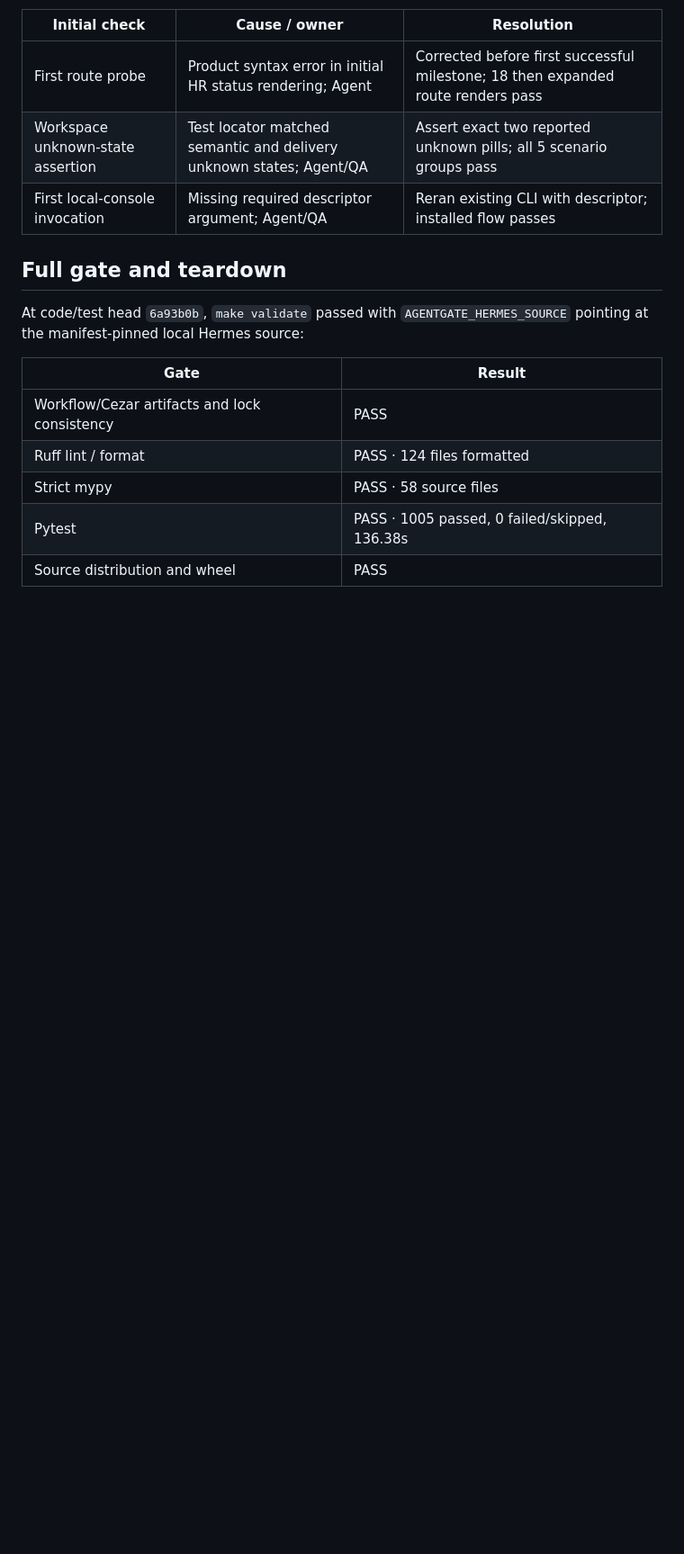
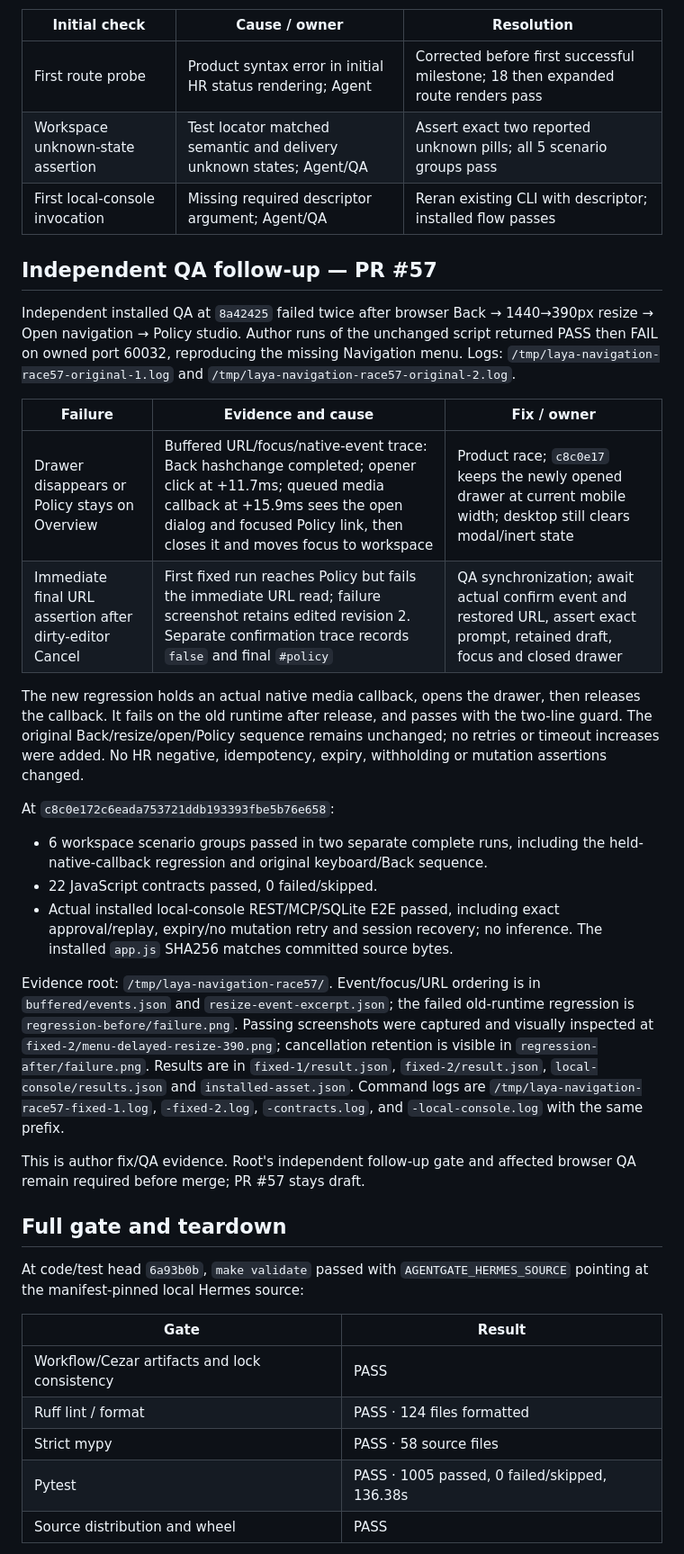
Before and after one commit to bsisduck/laya-layer, a Markdown page: docs/operations-workspace-validation.md, the part around one of its changes. Shown at 90% size. Rendered like a GitHub page; blank space fills up the shorter version.

Commit message:
Record the independent QA race and verified fix
Tie the resize ordering diagnosis, failing native-callback regression,
confirmation synchronization and installed/full-gate evidence to c8c0e17.
Keep independent follow-up QA explicitly required before merge.

Refs #56; draft PR #57.

```diff
--- a/docs/operations-workspace-validation.md
+++ b/docs/operations-workspace-validation.md
@@ -83,6 +85,46 @@ SMTP, commercial billing guarantees, production readiness or compliance certific
 | Workspace unknown-state assertion | Test locator matched semantic and delivery unknown states; Agent/QA | Assert exact two reported unknown pills; all 5 scenario groups pass |
 | First local-console invocation | Missing required descriptor argument; Agent/QA | Reran existing CLI with descriptor; installed flow passes |
 
+## Independent QA follow-up — PR #57
+
+Independent installed QA at `8a42425` failed twice after browser Back →
+1440→390px resize → Open navigation → Policy studio. Author runs of the
+unchanged script returned PASS then FAIL on owned port 60032, reproducing the
+missing Navigation menu. Logs: `/tmp/laya-navigation-race57-original-1.log` and
+`/tmp/laya-navigation-race57-original-2.log`.
+
+| Failure | Evidence and cause | Fix / owner |
+|---|---|---|
+| Drawer disappears or Policy stays on Overview | Buffered URL/focus/native-event trace: Back hashchange completed; opener click at +11.7ms; queued media callback at +15.9ms sees the open dialog and focused Policy link, then closes it and moves focus to workspace | Product race; `c8c0e17` keeps the newly opened drawer at current mobile width; desktop still clears modal/inert state |
+| Immediate final URL assertion after dirty-editor Cancel | First fixed run reaches Policy but fails the immediate URL read; failure screenshot retains edited revision 2. Separate confirmation trace records `false` and final `#policy` | QA synchronization; await actual confirm event and restored URL, assert exact prompt, retained draft, focus and closed drawer |
+
+The new regression holds an actual native media callback, opens the drawer, then
+releases the callback. It fails on the old runtime after release, and passes with
+the two-line guard. The original Back/resize/open/Policy sequence remains
+unchanged; no retries or timeout increases were added. No HR negative,
+idempotency, expiry, withholding or mutation assertions changed.
+
+At `c8c0e172c6eada753721ddb193393fbe5b76e658`:
+
+- 6 workspace scenario groups passed in two separate complete runs, including the
+  held-native-callback regression and original keyboard/Back sequence.
+- 22 JavaScript contracts passed, 0 failed/skipped.
+- Actual installed local-console REST/MCP/SQLite E2E passed, including exact
+  approval/replay, expiry/no mutation retry and session recovery; no inference.
+  The installed `app.js` SHA256 matches committed source bytes.
+
+Evidence root: `/tmp/laya-navigation-race57/`. Event/focus/URL ordering is in
+`buffered/events.json` and `resize-event-excerpt.json`; the failed old-runtime
+regression is `regression-before/failure.png`. Passing screenshots were captured
+and visually inspected at `fixed-2/menu-delayed-resize-390.png`; cancellation
+retention is visible in `regression-after/failure.png`. Results are in
+`fixed-1/result.json`, `fixed-2/result.json`, `local-console/results.json` and
+`installed-asset.json`. Command logs are `/tmp/laya-navigation-race57-fixed-1.log`,
+`-fixed-2.log`, `-contracts.log`, and `-local-console.log` with the same prefix.
+
+This is author fix/QA evidence. Root's independent follow-up gate and affected
+browser QA remain required before merge; PR #57 stays draft.
+
 ## Full gate and teardown
 
 At code/test head `6a93b0b`, `make validate` passed with
```
Also changed, not shown: other parts of docs/operations-workspace-validation.md (+14 -4 lines).
